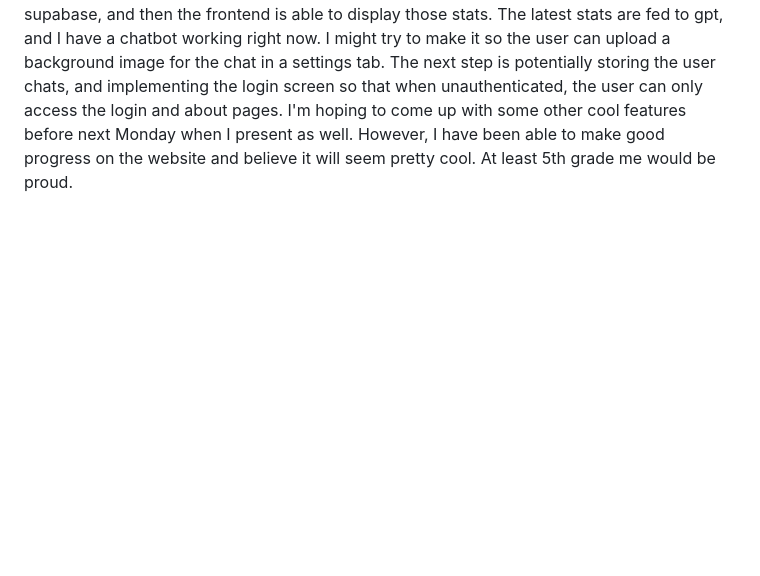
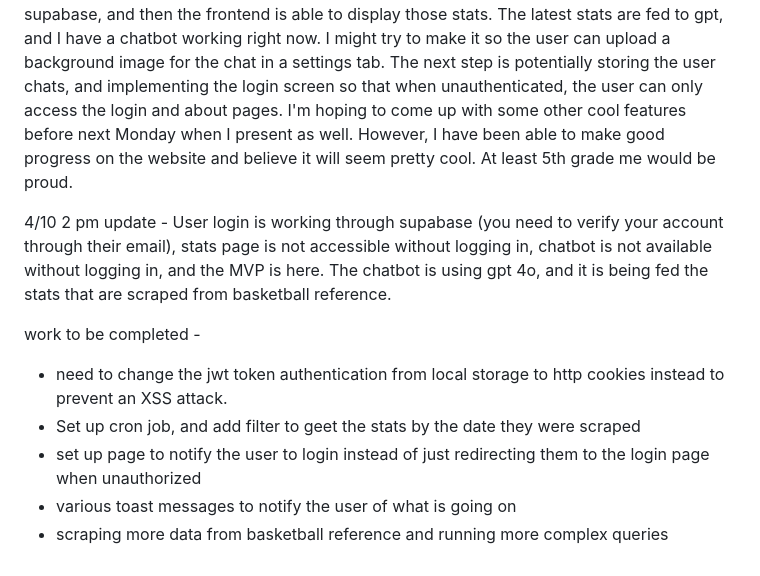
Before and after one commit to adamlg1/Jazz-Dashboard, a Markdown page: README.md, the part around the change. Drawn GitHub-style; blank space fills up the shorter version.

```diff
--- a/README.md
+++ b/README.md
@@ -23,3 +23,13 @@ Please include any additional relevant information you'd like to include or have
 
 4/7
 Update - This website's focus has changed slightly from what it was before. Instead of storing everything on AWS, I have decided to use supabase so that I could gain experience using that. Currently, the script is able to scrape basketball reference, insert everything into supabase, and then the frontend is able to display those stats. The latest stats are fed to gpt, and I have a chatbot working right now. I might try to make it so the user can upload a background image for the chat in a settings tab. The next step is potentially storing the user chats, and implementing the login screen so that when unauthenticated, the user can only access the login and about pages. I'm hoping to come up with some other cool features before next Monday when I present as well. However, I have been able to make good progress on the website and believe it will seem pretty cool. At least 5th grade me would be proud.
+
+4/10
+2 pm update - User login is working through supabase (you need to verify your account through their email), stats page is not accessible without logging in, chatbot is not available without logging in, and the MVP is here. The chatbot is using gpt 4o, and it is being fed the stats that are scraped from basketball reference.
+
+work to be completed -
+* need to change the jwt token authentication from local storage to http cookies instead to prevent an XSS attack.
+* Set up cron job, and add filter to geet the stats by the date they were scraped
+* set up page to notify the user to login instead of just redirecting them to the login page when unauthorized
+* various toast messages to notify the user of what is going on
+* scraping more data from basketball reference and running more complex queries
```
